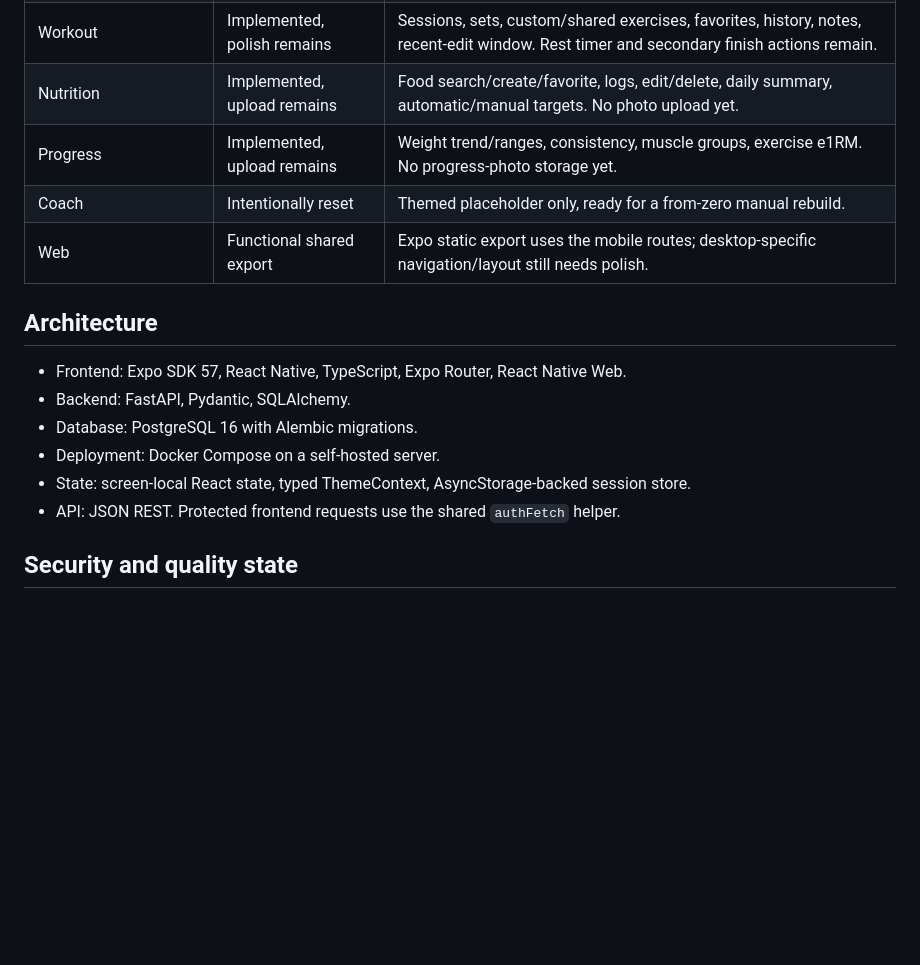
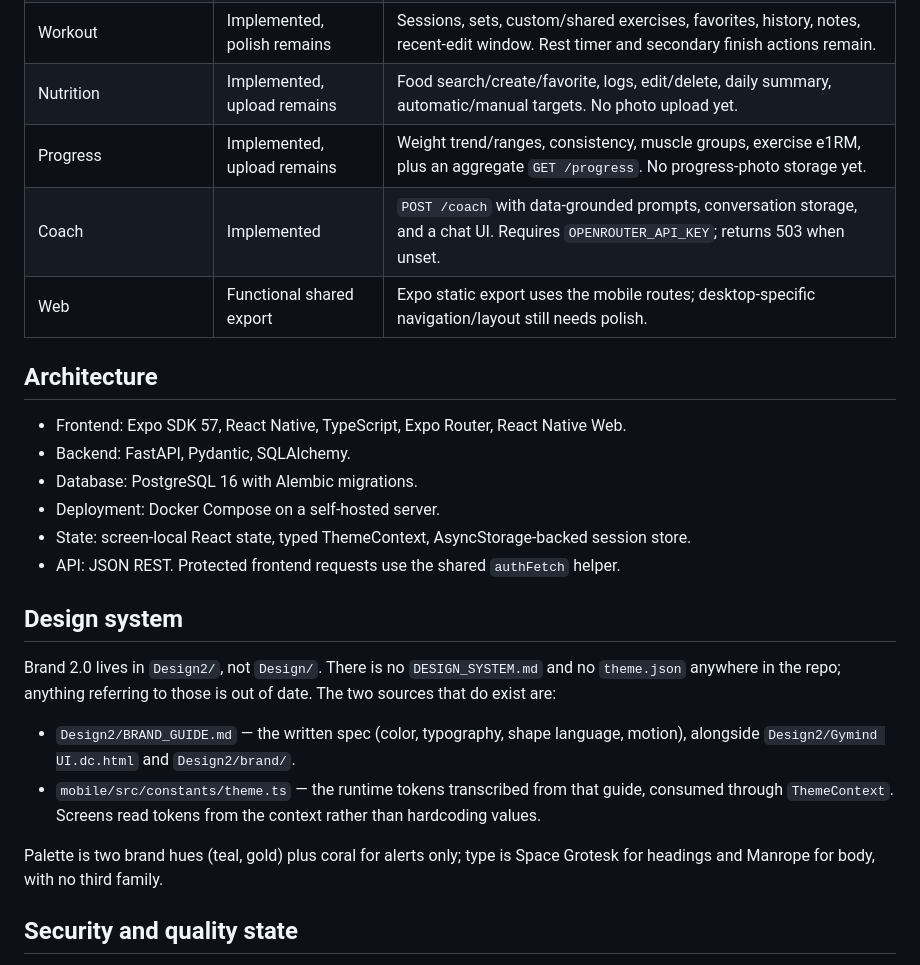
Before and after one commit to HMadan70/gymind, a Markdown page: PROJECT_STATUS.md, the part around one of its changes. GitHub-like rendering; blank space fills up the shorter version.

```diff
--- a/PROJECT_STATUS.md
+++ b/PROJECT_STATUS.md
@@ -24,8 +25,8 @@ prompt logic, conversation storage, or OpenRouter configuration.
 | Home | Implemented | Aggregates consistency, nutrition, workouts, e1RM, and body weight. |
 | Workout | Implemented, polish remains | Sessions, sets, custom/shared exercises, favorites, history, notes, recent-edit window. Rest timer and secondary finish actions remain. |
 | Nutrition | Implemented, upload remains | Food search/create/favorite, logs, edit/delete, daily summary, automatic/manual targets. No photo upload yet. |
-| Progress | Implemented, upload remains | Weight trend/ranges, consistency, muscle groups, exercise e1RM. No progress-photo storage yet. |
-| Coach | Intentionally reset | Themed placeholder only, ready for a from-zero manual rebuild. |
+| Progress | Implemented, upload remains | Weight trend/ranges, consistency, muscle groups, exercise e1RM, plus an aggregate `GET /progress`. No progress-photo storage yet. |
+| Coach | Implemented | `POST /coach` with data-grounded prompts, conversation storage, and a chat UI. Requires `OPENROUTER_API_KEY`; returns 503 when unset. |
 | Web | Functional shared export | Expo static export uses the mobile routes; desktop-specific navigation/layout still needs polish. |
 
 ## Architecture
@@ -36,6 +37,21 @@ prompt logic, conversation storage, or OpenRouter configuration.
 - Deployment: Docker Compose on a self-hosted server.
 - State: screen-local React state, typed ThemeContext, AsyncStorage-backed session store.
 - API: JSON REST. Protected frontend requests use the shared `authFetch` helper.
+
+## Design system
+
+Brand 2.0 lives in `Design2/`, not `Design/`. There is no `DESIGN_SYSTEM.md`
+and no `theme.json` anywhere in the repo; anything referring to those is out
+of date. The two sources that do exist are:
+
+- `Design2/BRAND_GUIDE.md` — the written spec (color, typography, shape
+  language, motion), alongside `Design2/Gymind UI.dc.html` and `Design2/brand/`.
+- `mobile/src/constants/theme.ts` — the runtime tokens transcribed from that
+  guide, consumed through `ThemeContext`. Screens read tokens from the
+  context rather than hardcoding values.
+
+Palette is two brand hues (teal, gold) plus coral for alerts only; type is
+Space Grotesk for headings and Manrope for body, with no third family.
 
 ## Security and quality state
 
```
Also changed, not shown: other parts of PROJECT_STATUS.md (+18 -14 lines).
